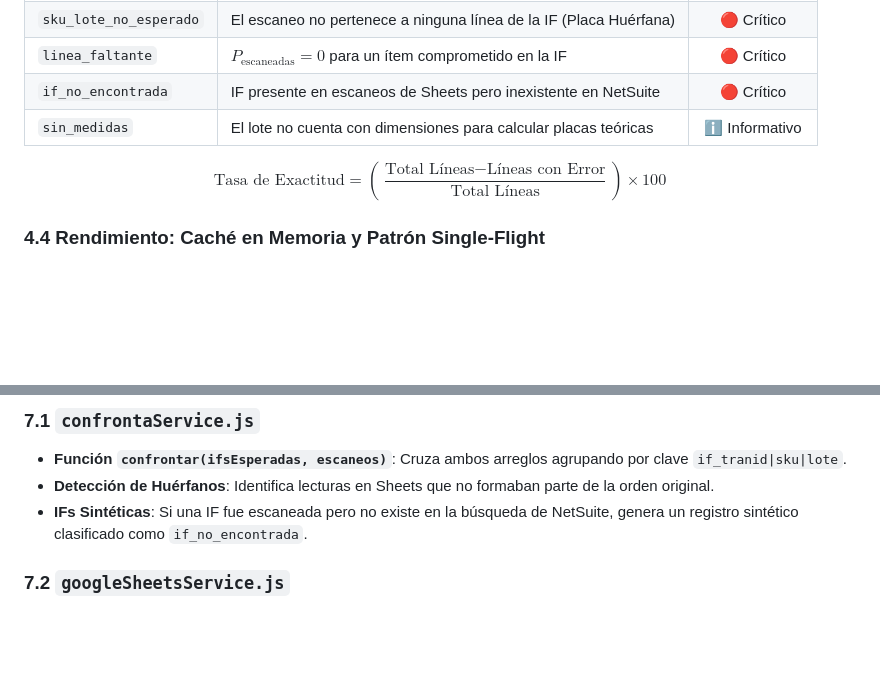
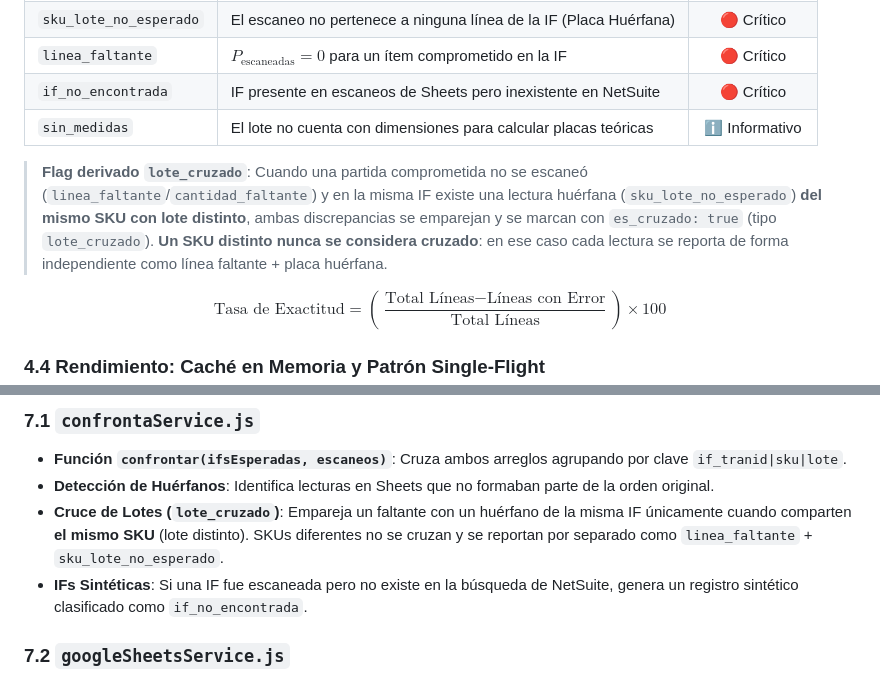
Before and after one commit to AuxSistemasMarblock/WMS, a Markdown page: DOCUMENTATION.md, 2 parts joined by grey strips. Drawn GitHub-style; blank space fills up the shorter version.

Commit message:
docs(confronta): documentar regla de lote_cruzado (solo mismo SKU)

```diff
--- a/DOCUMENTATION.md
+++ b/DOCUMENTATION.md
@@ -395,6 +395,8 @@ El motor de confronta evalúa cada partida y genera discrepancias tipificadas:
 | `if_no_encontrada` | IF presente en escaneos de Sheets pero inexistente en NetSuite | 🔴 Crítico |
 | `sin_medidas` | El lote no cuenta con dimensiones para calcular placas teóricas | ℹ️ Informativo |
 
+> **Flag derivado `lote_cruzado`**: Cuando una partida comprometida no se escaneó (`linea_faltante`/`cantidad_faltante`) y en la misma IF existe una lectura huérfana (`sku_lote_no_esperado`) **del mismo SKU con lote distinto**, ambas discrepancias se emparejan y se marcan con `es_cruzado: true` (tipo `lote_cruzado`). **Un SKU distinto nunca se considera cruzado**: en ese caso cada lectura se reporta de forma independiente como línea faltante + placa huérfana.
+
 $$\text{Tasa de Exactitud} = \left( \frac{\text{Total Líneas} - \text{Líneas con Error}}{\text{Total Líneas}} \right) \times 100$$
 
 ### 4.4 Rendimiento: Caché en Memoria y Patrón Single-Flight
@@ -654,6 +656,7 @@ backend/services/
 ### 7.1 `confrontaService.js`
 - **Función `confrontar(ifsEsperadas, escaneos)`**: Cruza ambos arreglos agrupando por clave `if_tranid|sku|lote`.
 - **Detección de Huérfanos**: Identifica lecturas en Sheets que no formaban parte de la orden original.
+- **Cruce de Lotes (`lote_cruzado`)**: Empareja un faltante con un huérfano de la misma IF únicamente cuando comparten **el mismo SKU** (lote distinto). SKUs diferentes no se cruzan y se reportan por separado como `linea_faltante` + `sku_lote_no_esperado`.
 - **IFs Sintéticas**: Si una IF fue escaneada pero no existe en la búsqueda de NetSuite, genera un registro sintético clasificado como `if_no_encontrada`.
 
 ### 7.2 `googleSheetsService.js`
```
